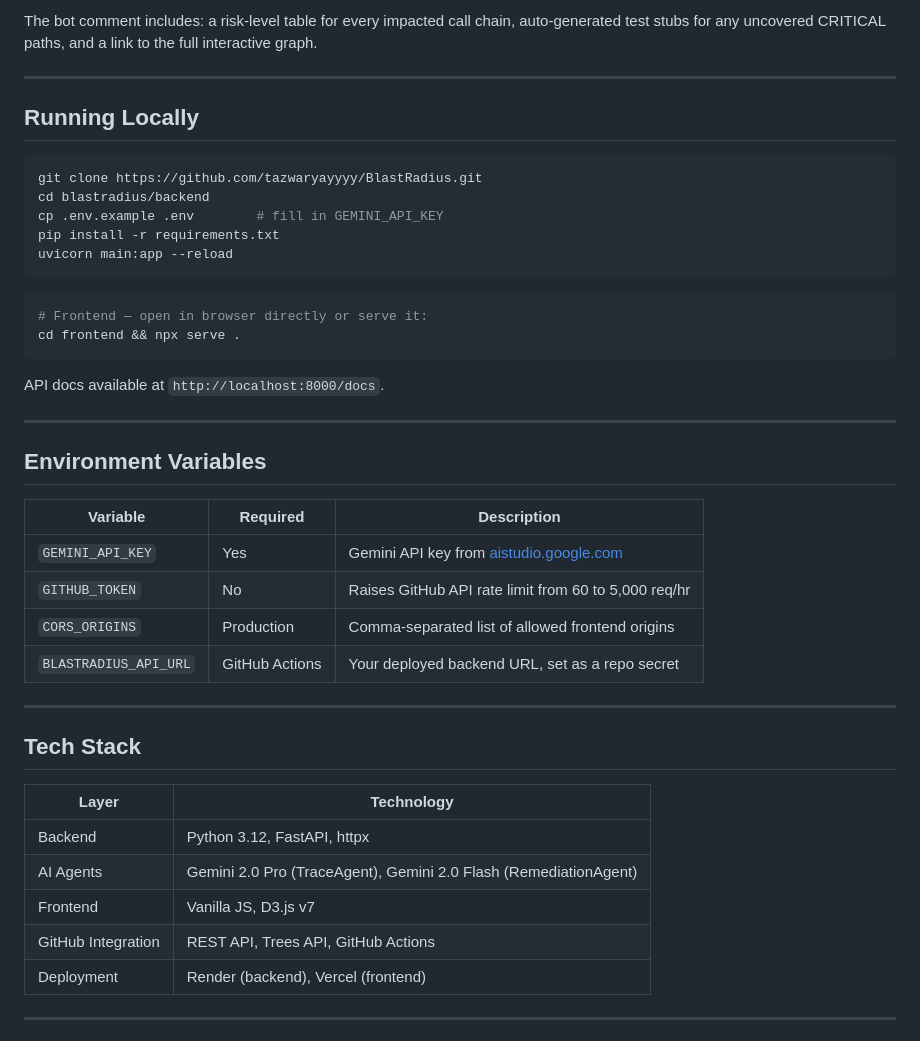
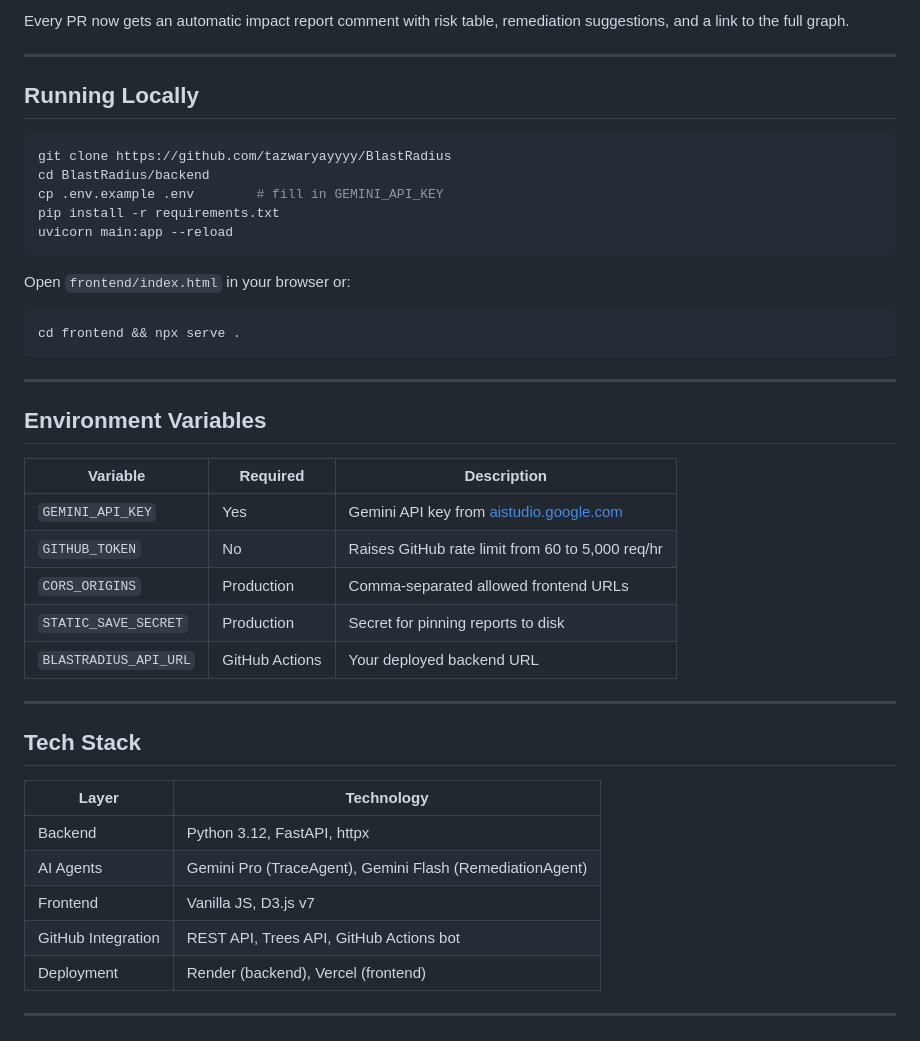
Before and after one commit to tazwaryayyyy/BlastRadius, a Markdown page: README.md, the part around one of its changes. GitHub-like rendering.

````diff
--- a/README.md
+++ b/README.md
@@ -77,24 +77,23 @@ Then copy [`.github/workflows/blastradius.yml`](https://github.com/tazwaryayyyy/
 
-The bot comment includes: a risk-level table for every impacted call chain, auto-generated test stubs for any uncovered CRITICAL paths, and a link to the full interactive graph.
+Every PR now gets an automatic impact report comment with risk table, remediation suggestions, and a link to the full graph.
 
 ---
 
 ## Running Locally
 
 ```bash
-git clone https://github.com/tazwaryayyyy/BlastRadius.git
-cd blastradius/backend
+git clone https://github.com/tazwaryayyyy/BlastRadius
+cd BlastRadius/backend
 cp .env.example .env        # fill in GEMINI_API_KEY
 pip install -r requirements.txt
 uvicorn main:app --reload
 ```
 
+Open `frontend/index.html` in your browser or:
+
 ```bash
-# Frontend — open in browser directly or serve it:
 cd frontend && npx serve .
 ```
-
-API docs available at `http://localhost:8000/docs`.
 
 ---
 
@@ -103,9 +102,10 @@ API docs available at `http://localhost:8000/docs`.
 | Variable | Required | Description |
 |---|---|---|
 | `GEMINI_API_KEY` | Yes | Gemini API key from [aistudio.google.com](https://aistudio.google.com) |
-| `GITHUB_TOKEN` | No | Raises GitHub API rate limit from 60 to 5,000 req/hr |
-| `CORS_ORIGINS` | Production | Comma-separated list of allowed frontend origins |
-| `BLASTRADIUS_API_URL` | GitHub Actions | Your deployed backend URL, set as a repo secret |
+| `GITHUB_TOKEN` | No | Raises GitHub rate limit from 60 to 5,000 req/hr |
+| `CORS_ORIGINS` | Production | Comma-separated allowed frontend URLs |
+| `STATIC_SAVE_SECRET` | Production | Secret for pinning reports to disk |
+| `BLASTRADIUS_API_URL` | GitHub Actions | Your deployed backend URL |
 
 ---
 
@@ -114,9 +114,9 @@ API docs available at `http://localhost:8000/docs`.
 | Layer | Technology |
 |---|---|
 | Backend | Python 3.12, FastAPI, httpx |
-| AI Agents | Gemini 2.0 Pro (TraceAgent), Gemini 2.0 Flash (RemediationAgent) |
+| AI Agents | Gemini Pro (TraceAgent), Gemini Flash (RemediationAgent) |
 | Frontend | Vanilla JS, D3.js v7 |
-| GitHub Integration | REST API, Trees API, GitHub Actions |
+| GitHub Integration | REST API, Trees API, GitHub Actions bot |
 | Deployment | Render (backend), Vercel (frontend) |
 
 ---
````
Also changed, not shown: other parts of README.md (+25 -25 lines).
